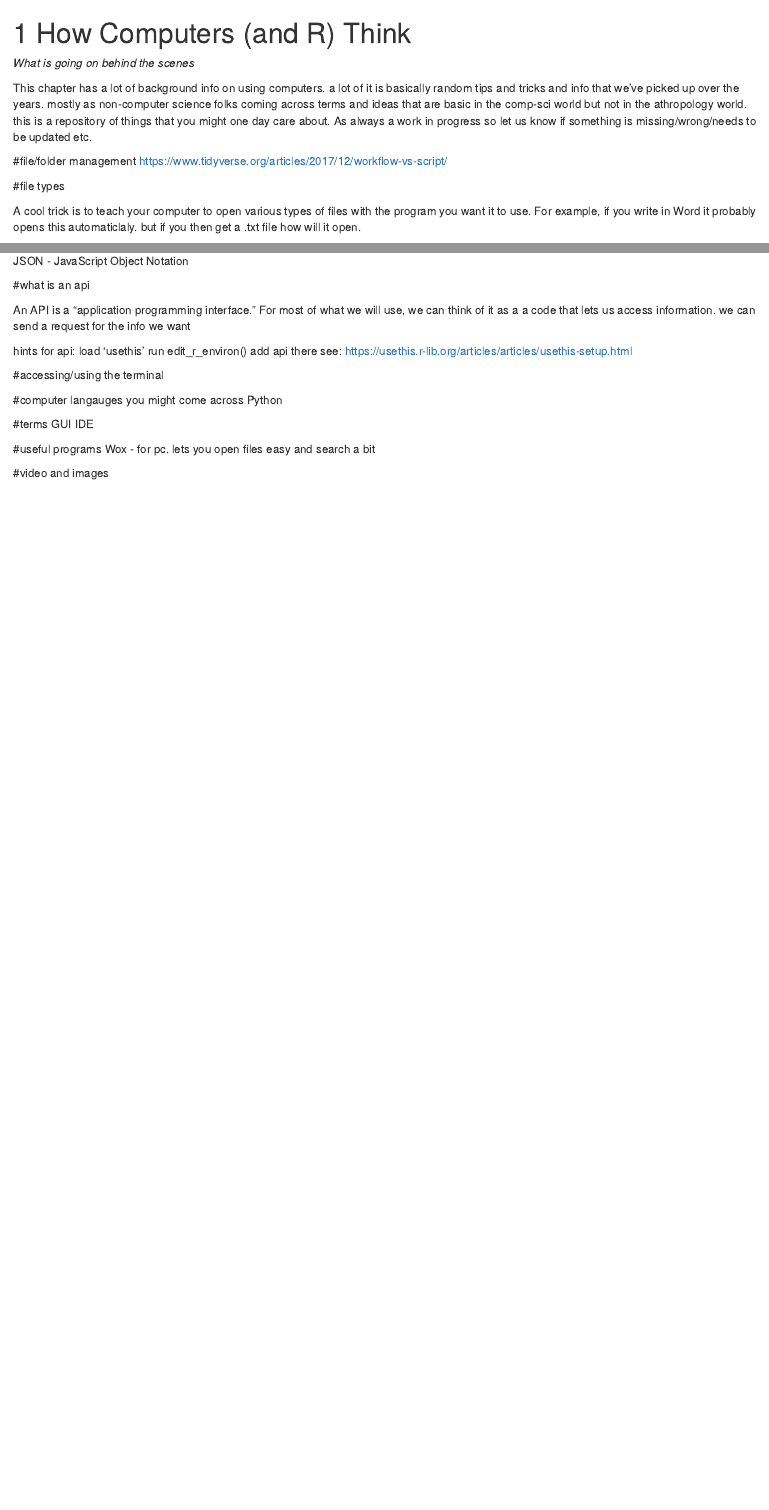
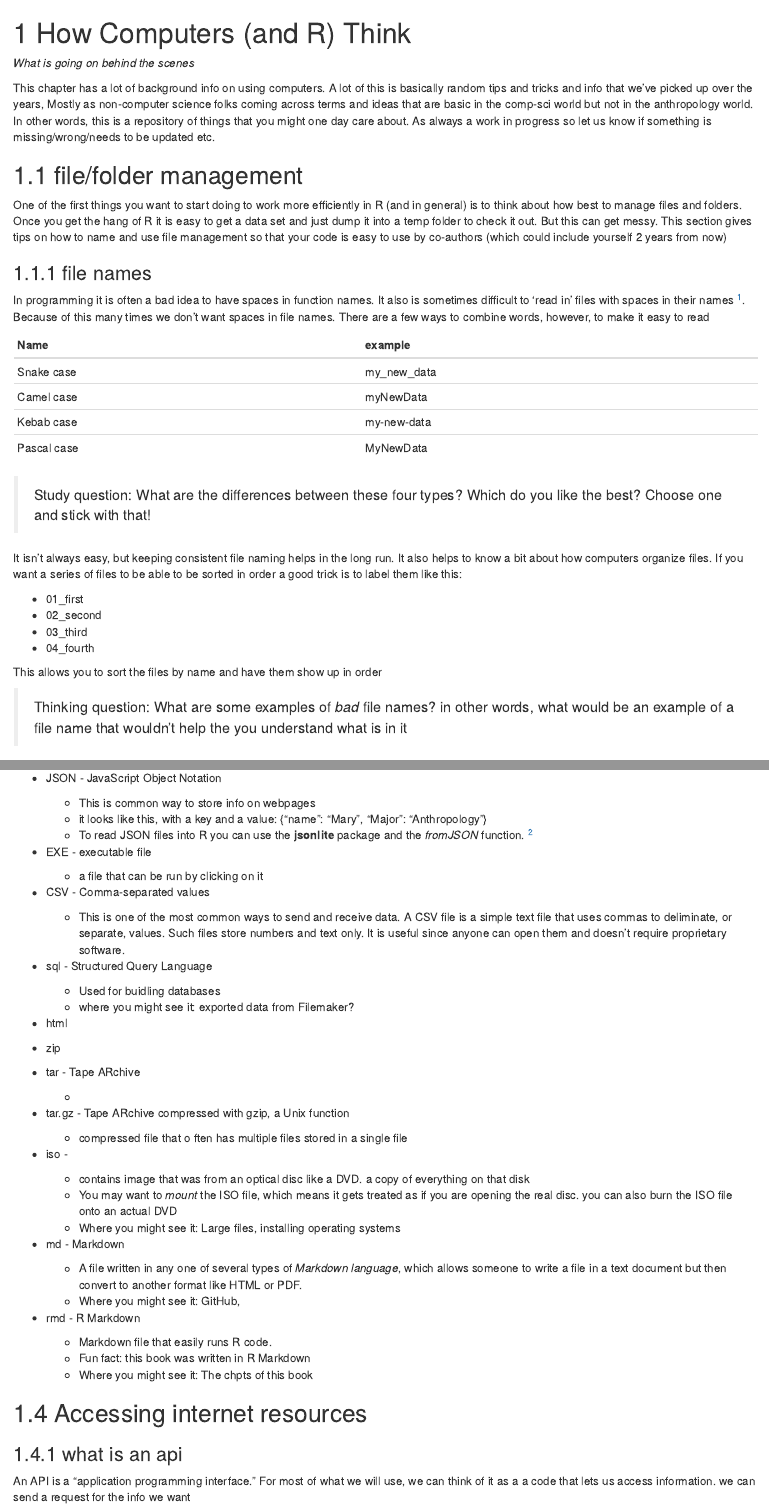
Before and after one commit to MarcKissel/booktemp, an R Markdown document (04-how-computers.Rmd): the page in a window 1100 px wide, from its top, and a second part further down, joined at a grey line. Rendered offline with R 4.5, knitr and Pandoc, with nearby package versions; drawn as R Markdown's standard HTML page in place of the format the file asks for.

Commit message:
added stuff to chpt 4

```diff
--- a/04-how-computers.Rmd
+++ b/04-how-computers.Rmd
@@ -2,13 +2,36 @@
 
 *What is going on behind the scenes*
 
-This chapter has a lot of background info on using computers. a lot of it is basically random tips and tricks and info that we've picked up over the years. mostly as non-computer science folks coming across terms and ideas that are basic in the comp-sci world but not in the athropology world. this is a repository of things that you might one day care about. As always a work in progress so let us know if something is missing/wrong/needs to be updated etc.
+This chapter has a lot of background info on using computers. A lot of this is basically random tips and tricks and info that we've picked up over the years, Mostly as non-computer science folks coming across terms and ideas that are basic in the comp-sci world but not in the anthropology world. In other words, this is a repository of things that you might one day care about. As always a work in progress so let us know if something is missing/wrong/needs to be updated etc.
 
 
-#file/folder management
-https://www.tidyverse.org/articles/2017/12/workflow-vs-script/
+## file/folder management
+
+One of the first things you want to start doing to work more efficiently in R (and in general) is to think about how best to manage files and folders. Once you get the hang of R it is easy to get a data set and just dump it into a temp folder to check it out. But this can get messy. This section gives tips on how to name and use file management so that your code is easy to use by co-authors (which could include yourself 2 years from now)
+
+### file names
+
+In programming it is often a bad idea to have spaces in function names. It also is sometimes difficult to 'read in' files with spaces in their names ^[This is because a space often means something special in computer languages.]. Because of this many times we don't want spaces in file names. There are a few ways to combine words, however, to make it easy to read
+
+Name       | example
+---------- | -----------
+Snake case | my_new_data
+Camel case | myNewData
+Kebab case | my-new-data
+Pascal case| MyNewData
 
 
-#file types
 
-A cool trick is to teach your computer to open various types of files  with the program you want it to use. For example, if you write in Word it probably opens this automaticlaly. but if you then get a .txt file how will it open.
+> Study question: What are the differences between these four types? Which do you like the best? Choose one and stick with that!
+
+It isn't always easy, but keeping consistent file naming helps in the long run. It also helps to know a bit about how computers organize files. If you want a series of files to be able to be sorted in order a good trick is to label them like this:
+
+* 01_first
+* 02_second
+* 03_third
+* 04_fourth
+
+This allows you to sort the files by name and have them show up in order
+
+
+> Thinking question: What are some examples of *bad* file names? in other words, what would be an example of a file name that wouldn't help the you understand what is in it
@@ -16,10 +72,53 @@ A cool trick is to teach your computer to open various types of files  with the
 
 ## types of files you might see in the wild and what they are
 
-JSON - JavaScript Object Notation
+* JSON - JavaScript Object Notation
+  + This is common way to store info on webpages
+  + it looks like this, with a key and a value: {"name": "Mary", "Major": "Anthropology"}
+  + To read JSON files into R you can use the **jsonlite** package and the *fromJSON* function. ^[for more info: https://stackoverflow.com/questions/16947643/getting-imported-json-data-into-a-data-frame]
 
 
-#what is an api
+* EXE - executable file
+  + a file that can be run by clicking on it
+
+* CSV - Comma-separated values
+  + This is one of the most common ways to send and receive data. A CSV file is a simple text file that uses commas to deliminate, or separate, values. Such files store numbers and text only. It is useful since anyone can open them and doesn't require proprietary software.
+
+
+* sql -  Structured Query Language
+  + Used for buidling databases
+  + where you might see it: exported data from Filemaker?
+
+* html
+
+* zip
+
+* tar - Tape ARchive
+  +
+
+
+* tar.gz - Tape ARchive compressed with gzip, a Unix function
+  + compressed file that o ften has multiple files stored in a single file
+
+* iso -
+  + contains image that was from an optical disc like a DVD. a copy of everything on that disk
+  + You may want to *mount* the ISO file, which means  it gets treated as if you are opening the real disc. you can also burn the ISO file onto an actual DVD
+  + Where you might see it:  Large files, installing operating systems
+
+* md - Markdown
+  + A file written in any one of several types of *Markdown language*, which allows someone to write a file in a text document but then convert to another format like HTML or PDF.
+  + Where you might see it: GitHub,
+
+
+* rmd - R Markdown
+  + Markdown file that easily runs R code.
+  + Fun fact: this book was written in R Markdown
+  + Where you might see it: The chpts of this book
+
+## Accessing internet resources
+
+
+### what is an api
 
 An API is a "application programming interface." For most of what we will use, we can think of it as a a code that lets us access information. we can send a request for the info we want
 
@@ -32,7 +131,7 @@ see: https://usethis.r-lib.org/articles/articles/usethis-setup.html
 
 #accessing/using the terminal
 
-#computer langauges you might come across
+#computer languages you might come across
 Python
 
 #terms
@@ -40,4 +139,3 @@ GUI
 IDE
 
 #useful programs
-Wox  - for pc. lets you open files easy and search a bit
```
Also changed, not shown: 02-Now_What.Rmd (+3 -0 lines), bookdown-start.rds, docs/02-Now_What.md, docs/04-how-computers.md, docs/index.md, docs/search_index.json, images/iso_8601.png (added), render11f062a65420.rds (added), 04-how-computers.Rmd (39 more changed lines), 12 other files.
